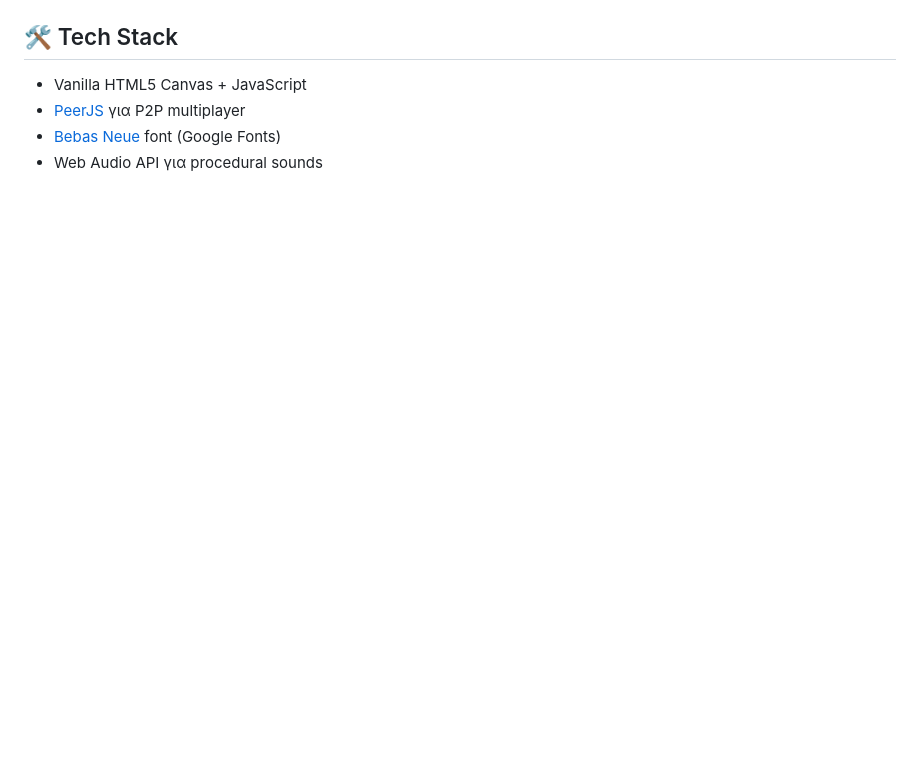
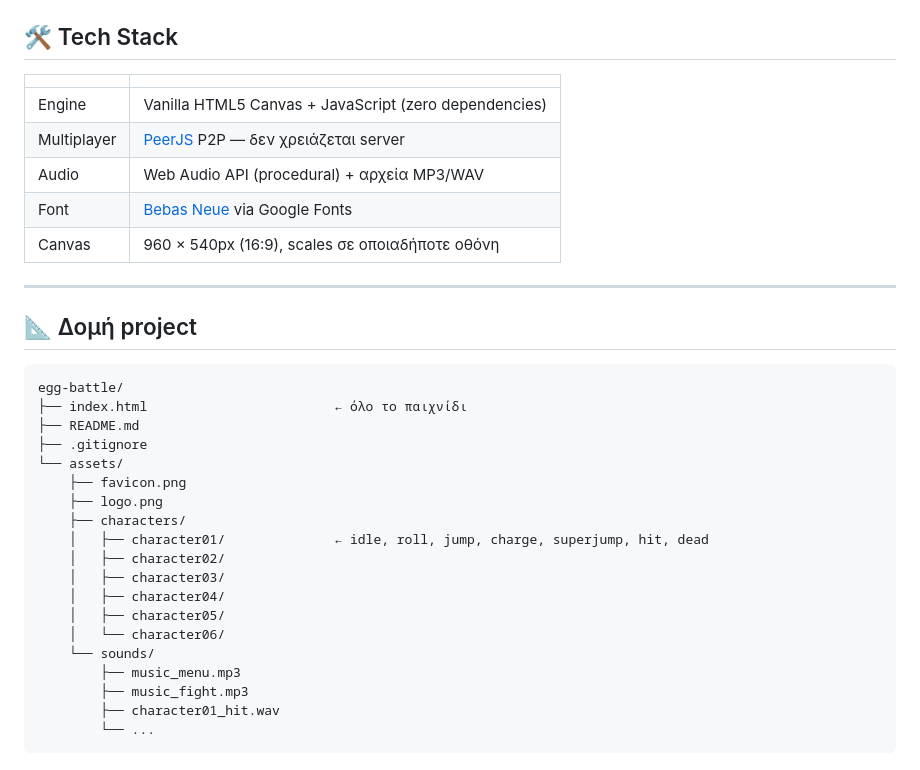
Before and after one commit to stavrosvikas/Avgomaxies, a Markdown page: README.md, the part around one of its changes. GitHub-like rendering; blank space fills up the shorter version.

````diff
--- a/README.md
+++ b/README.md
@@ -84,7 +125,36 @@ Damage βασίζεται στη ταχύτητα σύγκρουσης. Ταυτ
 
 ## 🛠️ Tech Stack
 
-- Vanilla HTML5 Canvas + JavaScript
-- [PeerJS](https://peerjs.com) για P2P multiplayer
-- [Bebas Neue](https://fonts.google.com/specimen/Bebas+Neue) font (Google Fonts)
-- Web Audio API για procedural sounds
+| | |
+|--|--|
+| Engine | Vanilla HTML5 Canvas + JavaScript (zero dependencies) |
+| Multiplayer | [PeerJS](https://peerjs.com) P2P — δεν χρειάζεται server |
+| Audio | Web Audio API (procedural) + αρχεία MP3/WAV |
+| Font | [Bebas Neue](https://fonts.google.com/specimen/Bebas+Neue) via Google Fonts |
+| Canvas | 960 × 540px (16:9), scales σε οποιαδήποτε οθόνη |
+
+---
+
+## 📐 Δομή project
+
+```
+egg-battle/
+├── index.html                        ← όλο το παιχνίδι
+├── README.md
+├── .gitignore
+└── assets/
+    ├── favicon.png
+    ├── logo.png
+    ├── characters/
+    │   ├── character01/              ← idle, roll, jump, charge, superjump, hit, dead
+    │   ├── character02/
+    │   ├── character03/
+    │   ├── character04/
+    │   ├── character05/
+    │   └── character06/
+    └── sounds/
+        ├── music_menu.mp3
+        ├── music_fight.mp3
+        ├── character01_hit.wav
+        └── ...
+```
````
Also changed, not shown: other parts of README.md (+93 -52 lines).
